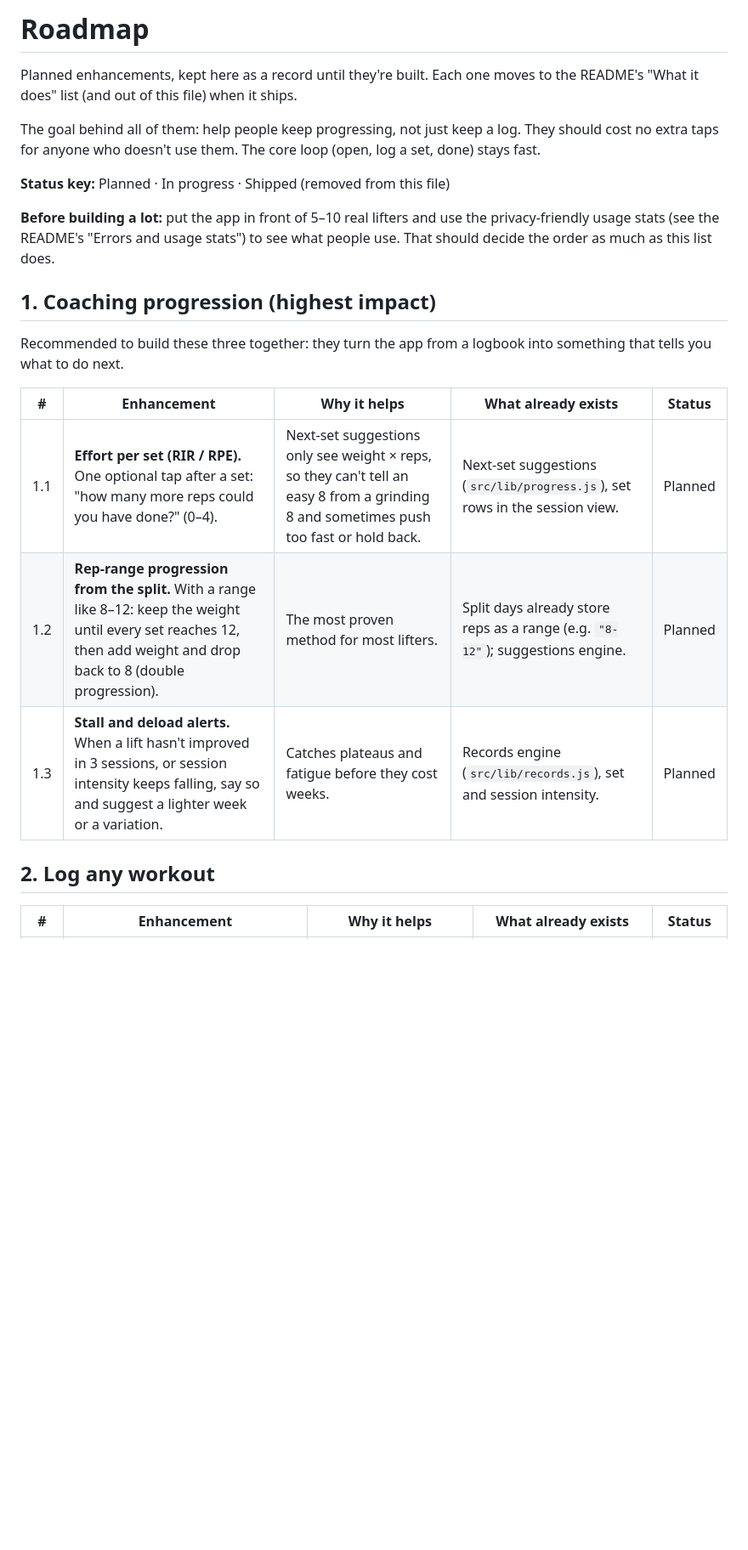
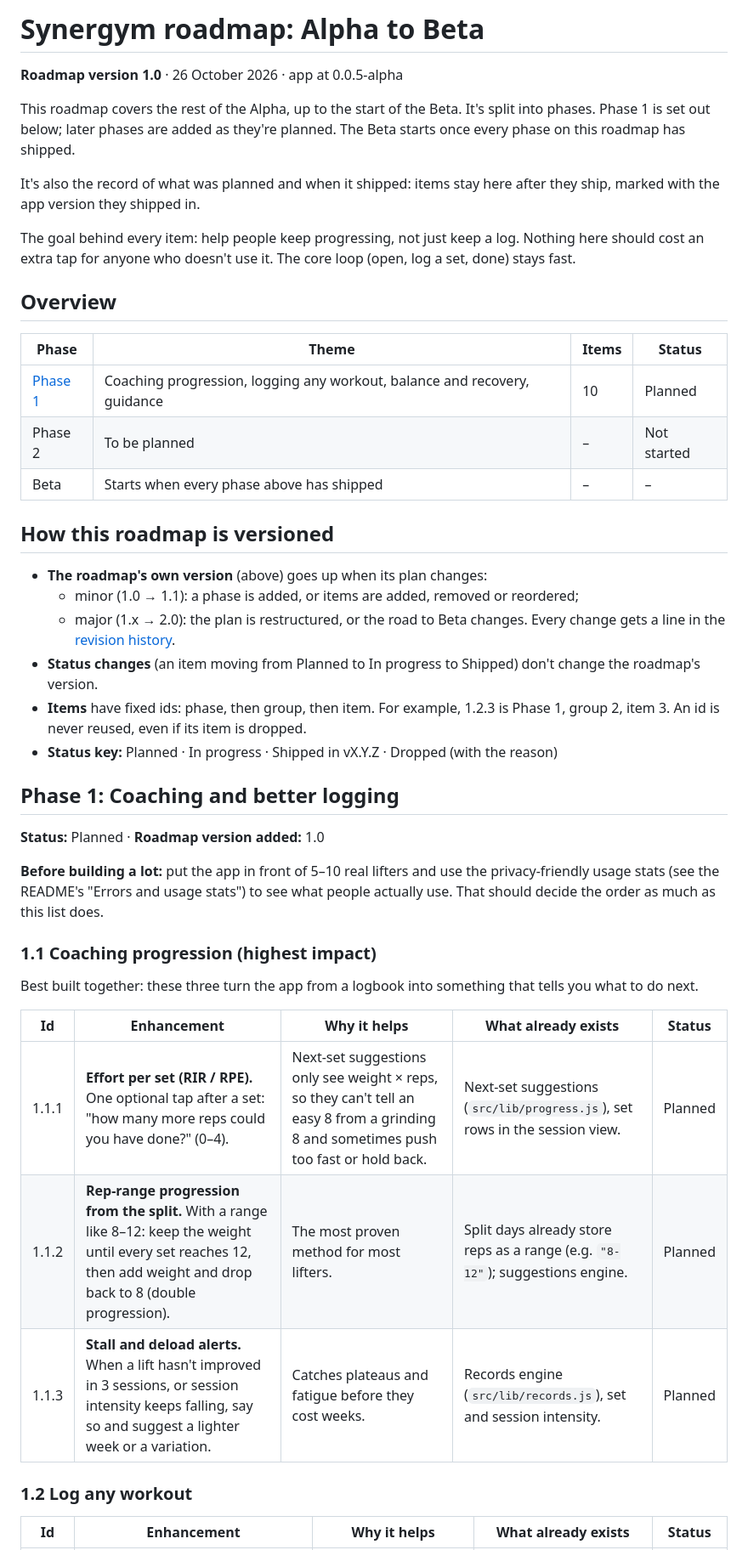
Before and after one commit to CoolPersona420/Synergym-Tracker, a Markdown page: ROADMAP.md, the part around one of its changes. Shown at 85% size. Rendered like a GitHub page; blank space fills up the shorter version.

Commit message:
Version the roadmap: Phase 1 of the road from Alpha to Beta
ROADMAP.md now has its own version (1.0), a revision history, and phases:
Phase 1 holds the ten planned items under fixed ids (1.1.1 ...), Phase 2 is
a placeholder, and the Beta starts once every phase has shipped. Shipped
items stay on record with the app version they shipped in. The rules for
bumping the roadmap's version are written down.

Co-Authored-By: Claude Opus 5.5 <noreply@anthropic.com>
Claude-Session: https://claude.ai/code/session_0153TmY5dn64fW5pnhrdAV9D

```diff
--- a/ROADMAP.md
+++ b/ROADMAP.md
@@ -1,29 +1,57 @@
-# Roadmap
+# Synergym roadmap: Alpha to Beta
 
-Planned enhancements, kept here as a record until they're built. Each one moves to the README's
-"What it does" list (and out of this file) when it ships.
+**Roadmap version 1.0** · 26 October 2026 · app at 0.0.5-alpha
 
-The goal behind all of them: help people keep progressing, not just keep a log. They should cost no extra
-taps for anyone who doesn't use them. The core loop (open, log a set, done) stays fast.
+This roadmap covers the rest of the Alpha, up to the start of the Beta. It's split into phases. Phase 1 is
+set out below; later phases are added as they're planned. The Beta starts once every phase on this roadmap
+has shipped.
 
-**Status key:** Planned · In progress · Shipped (removed from this file)
+It's also the record of what was planned and when it shipped: items stay here after they ship, marked with
+the app version they shipped in.
+
+The goal behind every item: help people keep progressing, not just keep a log. Nothing here should cost an
+extra tap for anyone who doesn't use it. The core loop (open, log a set, done) stays fast.
+
+## Overview
+
+| Phase | Theme | Items | Status |
+|---|---|---|---|
+| [Phase 1](#phase-1-coaching-and-better-logging) | Coaching progression, logging any workout, balance and recovery, guidance | 10 | Planned |
+| Phase 2 | To be planned | – | Not started |
+| Beta | Starts when every phase above has shipped | – | – |
+
+## How this roadmap is versioned
+
+- **The roadmap's own version** (above) goes up when its plan changes:
+  - minor (1.0 → 1.1): a phase is added, or items are added, removed or reordered;
+  - major (1.x → 2.0): the plan is restructured, or the road to Beta changes.
+  Every change gets a line in the [revision history](#revision-history).
+- **Status changes** (an item moving from Planned to In progress to Shipped) don't change the roadmap's
+  version.
+- **Items** have fixed ids: phase, then group, then item. For example, 1.2.3 is Phase 1, group 2, item 3.
+  An id is never reused, even if its item is dropped.
+- **Status key:** Planned · In progress · Shipped in vX.Y.Z · Dropped (with the reason)
+
+## Phase 1: Coaching and better logging
+
+**Status:** Planned · **Roadmap version added:** 1.0
 
 **Before building a lot:** put the app in front of 5–10 real lifters and use the privacy-friendly usage
-stats (see the README's "Errors and usage stats") to see what people use. That should decide the order as
-much as this list does.
+stats (see the README's "Errors and usage stats") to see what people actually use. That should decide the
+order as much as this list does.
 
-## 1. Coaching progression (highest impact)
+### 1.1 Coaching progression (highest impact)
 
-Recommended to build these three together: they turn the app from a logbook into something that tells you
-what to do next.
+Best built together: these three turn the app from a logbook into something that tells you what to do
+next.
 
-| # | Enhancement | Why it helps | What already exists | Status |
+| Id | Enhancement | Why it helps | What already exists | Status |
 |---|---|---|---|---|
-| 1.1 | **Effort per set (RIR / RPE).** One optional tap after a set: "how many more reps could you have done?" (0–4). | Next-set suggestions only see weight × reps, so they can't tell an easy 8 from a grinding 8 and sometimes push too fast or hold back. | Next-set suggestions (`src/lib/progress.js`), set rows in the session view. | Planned |
-| 1.2 | **Rep-range progression from the split.** With a range like 8–12: keep the weight until every set reaches 12, then add weight and drop back to 8 (double progression). | The most proven method for most lifters. | Split days already store reps as a range (e.g. `"8-12"`); suggestions engine. | Planned |
-| 1.3 | **Stall and deload alerts.** When a lift hasn't improved in 3 sessions, or session intensity keeps falling, say so and suggest a lighter week or a variation. | Catches plateaus and fatigue before they cost weeks. | Records engine (`src/lib/records.js`), set and session intensity. | Planned |
+| 1.1.1 | **Effort per set (RIR / RPE).** One optional tap after a set: "how many more reps could you have done?" (0–4). | Next-set suggestions only see weight × reps, so they can't tell an easy 8 from a grinding 8 and sometimes push too fast or hold back. | Next-set suggestions (`src/lib/progress.js`), set rows in the session view. | Planned |
+| 1.1.2 | **Rep-range progression from the split.** With a range like 8–12: keep the weight until every set reaches 12, then add weight and drop back to 8 (double progression). | The most proven method for most lifters. | Split days already store reps as a range (e.g. `"8-12"`); suggestions engine. | Planned |
+| 1.1.3 | **Stall and deload alerts.** When a lift hasn't improved in 3 sessions, or session intensity keeps falling, say so and suggest a lighter week or a variation. | Catches plateaus and fatigue before they cost weeks. | Records engine (`src/lib/records.js`), set and session intensity. | Planned |
 
-## 2. Log any workout
+### 1.2 Log any workout
 
-| # | Enhancement | Why it helps | What already exists | Status |
+| Id | Enhancement | Why it helps | What already exists | Status |
 |---|---|---|---|---|
```
Also changed, not shown: other parts of ROADMAP.md (+23 -13 lines), README.md (+2 -2 lines).
